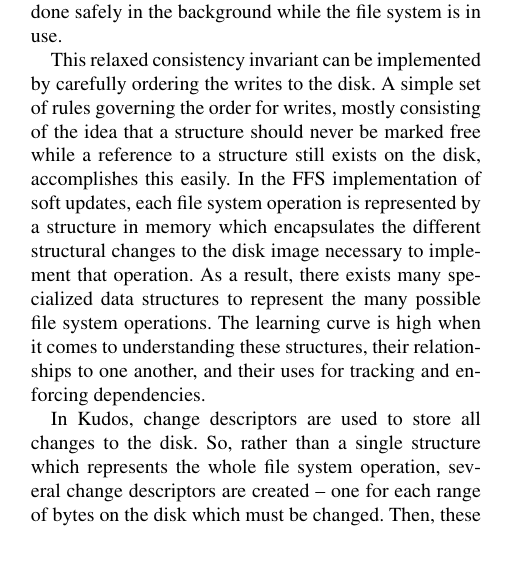
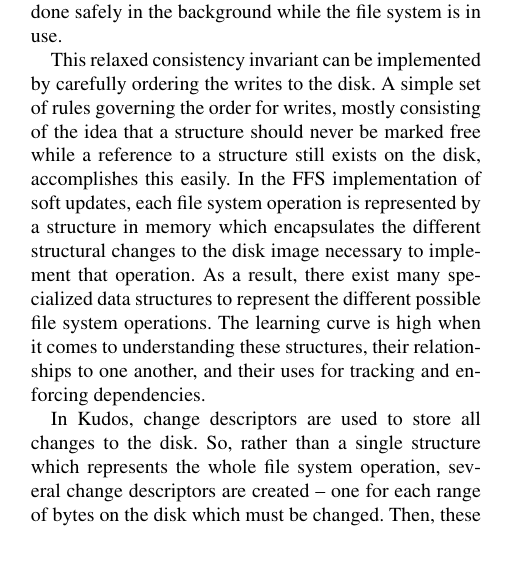
Before and after one commit to ucla-readable/fstitch-doc, a LaTeX paper (osdi/paper.tex, which reads osdi/softupdate.tex): part of one column of page 8 of 14, cut so that both start at the same text. Compiled offline with pdfLaTeX.

Commit message:
r2410: Tweak.

```diff
--- a/osdi/softupdate.tex
+++ b/osdi/softupdate.tex
@@ -17,11 +17,11 @@ mostly consisting of the idea that a structure should never be marked free
 while a reference to a structure still exists on the disk, accomplishes this
 easily. In the FFS implementation of soft updates, each file system operation
 is represented by a structure in memory which encapsulates the different
-structural changes to the disk image necessary to implement that operation.
-As a result, there exists many specialized data structures to represent the
-many possible file system operations. The learning curve is high when it comes
-to understanding these structures, their relationships to one another, and
-their uses for tracking and enforcing dependencies.
+structural changes to the disk image necessary to implement that operation. As
+a result, there exist many specialized data structures to represent the
+different possible file system operations. The learning curve is high when it
+comes to understanding these structures, their relationships to one another,
+and their uses for tracking and enforcing dependencies.
 
 In \Kudos, \chdescs\ are used to store all changes to the disk. So, rather than
 a single structure which represents the whole file system operation, several
```
